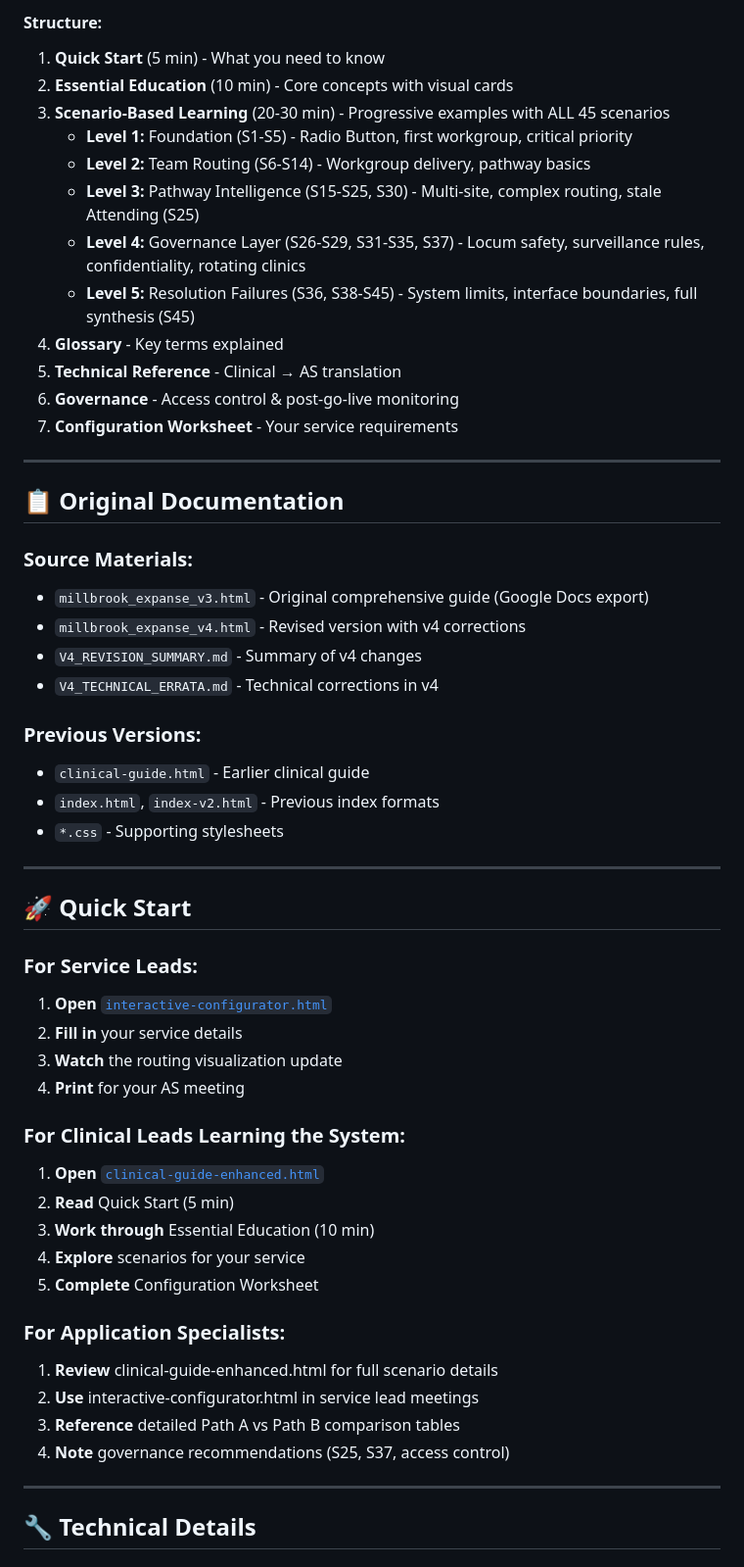
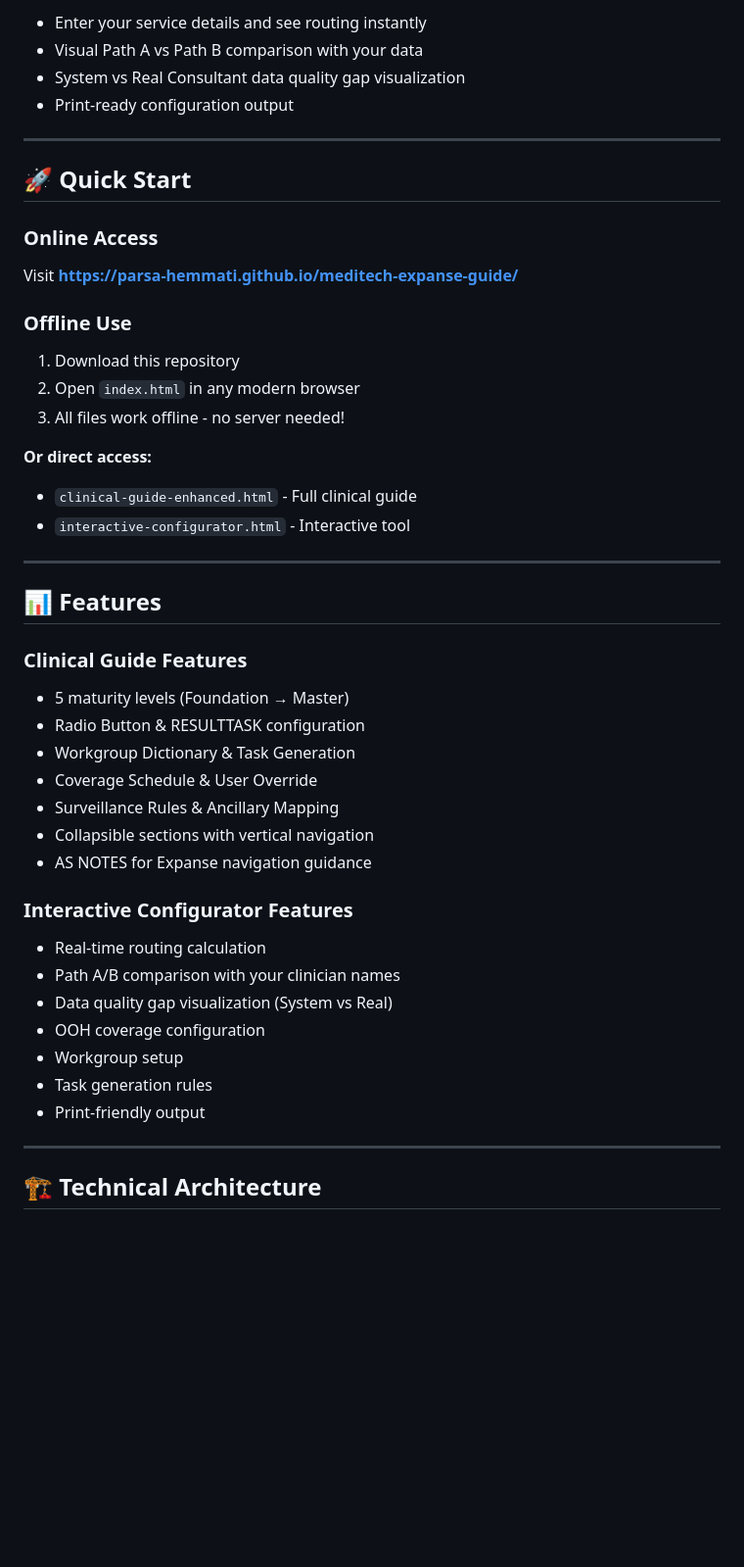
Before and after one commit to parsa-hemmati/meditech-expanse-guide, a Markdown page: README.md, the part around one of its changes. Shown at 98% size. GitHub-like rendering; blank space fills up the shorter version.

```diff
--- a/README.md
+++ b/README.md
@@ -53,57 +32,48 @@ Comprehensive educational guide with scenario-based learning and detailed techni
 
-#### Structure:
-1. **Quick Start** (5 min) - What you need to know
-2. **Essential Education** (10 min) - Core concepts with visual cards
-3. **Scenario-Based Learning** (20-30 min) - Progressive examples with ALL 45 scenarios
-   - **Level 1:** Foundation (S1-S5) - Radio Button, first workgroup, critical priority
-   - **Level 2:** Team Routing (S6-S14) - Workgroup delivery, pathway basics
-   - **Level 3:** Pathway Intelligence (S15-S25, S30) - Multi-site, complex routing, stale Attending (S25)
-   - **Level 4:** Governance Layer (S26-S29, S31-S35, S37) - Locum safety, surveillance rules, confidentiality, rotating clinics
-   - **Level 5:** Resolution Failures (S36, S38-S45) - System limits, interface boundaries, full synthesis (S45)
-4. **Glossary** - Key terms explained
-5. **Technical Reference** - Clinical → AS translation
-6. **Governance** - Access control & post-go-live monitoring
-7. **Configuration Worksheet** - Your service requirements
+- Enter your service details and see routing instantly
+- Visual Path A vs Path B comparison with your data
+- System vs Real Consultant data quality gap visualization
+- Print-ready configuration output
 
 ---
 
-## 📋 **Original Documentation**
+## 🚀 Quick Start
 
-### Source Materials:
-- `millbrook_expanse_v3.html` - Original comprehensive guide (Google Docs export)
-- `millbrook_expanse_v4.html` - Revised version with v4 corrections
-- `V4_REVISION_SUMMARY.md` - Summary of v4 changes
-- `V4_TECHNICAL_ERRATA.md` - Technical corrections in v4
+### Online Access
+Visit **[https://parsa-hemmati.github.io/meditech-expanse-guide/](https://parsa-hemmati.github.io/meditech-expanse-guide/)**
 
-### Previous Versions:
-- `clinical-guide.html` - Earlier clinical guide
-- `index.html`, `index-v2.html` - Previous index formats
-- `*.css` - Supporting stylesheets
+### Offline Use
+1. Download this repository
+2. Open `index.html` in any modern browser
+3. All files work offline - no server needed!
+
+**Or direct access:**
+- `clinical-guide-enhanced.html` - Full clinical guide
+- `interactive-configurator.html` - Interactive tool
 
 ---
 
-## 🚀 **Quick Start**
+## 📊 Features
 
-### For Service Leads:
-1. **Open** [`interactive-configurator.html`](interactive-configurator.html)
-2. **Fill in** your service details
-3. **Watch** the routing visualization update
-4. **Print** for your AS meeting
+### Clinical Guide Features
+- 5 maturity levels (Foundation → Master)
+- Radio Button & RESULTTASK configuration
+- Workgroup Dictionary & Task Generation
+- Coverage Schedule & User Override
+- Surveillance Rules & Ancillary Mapping
+- Collapsible sections with vertical navigation
+- AS NOTES for Expanse navigation guidance
 
-### For Clinical Leads Learning the System:
-1. **Open** [`clinical-guide-enhanced.html`](clinical-guide-enhanced.html)
-2. **Read** Quick Start (5 min)
-3. **Work through** Essential Education (10 min)
-4. **Explore** scenarios for your service
-5. **Complete** Configuration Worksheet
-
-### For Application Specialists:
-1. **Review** clinical-guide-enhanced.html for full scenario details
-2. **Use** interactive-configurator.html in service lead meetings
-3. **Reference** detailed Path A vs Path B comparison tables
-4. **Note** governance recommendations (S25, S37, access control)
+### Interactive Configurator Features
+- Real-time routing calculation
+- Path A/B comparison with your clinician names
+- Data quality gap visualization (System vs Real)
+- OOH coverage configuration
+- Workgroup setup
+- Task generation rules
+- Print-friendly output
 
 ---
 
-## 🔧 **Technical Details**
+## 🏗️ Technical Architecture
 
```
Also changed, not shown: other parts of README.md (+165 -126 lines).
